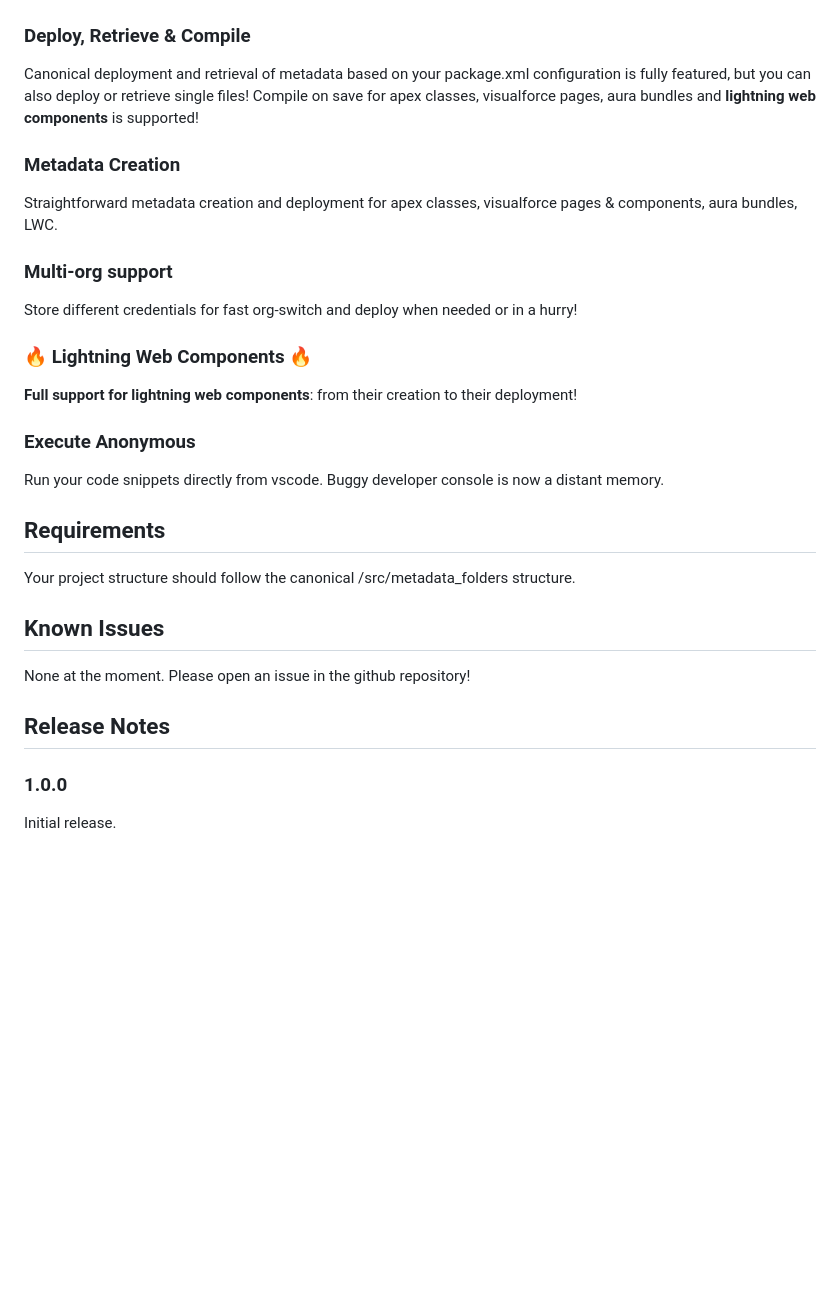
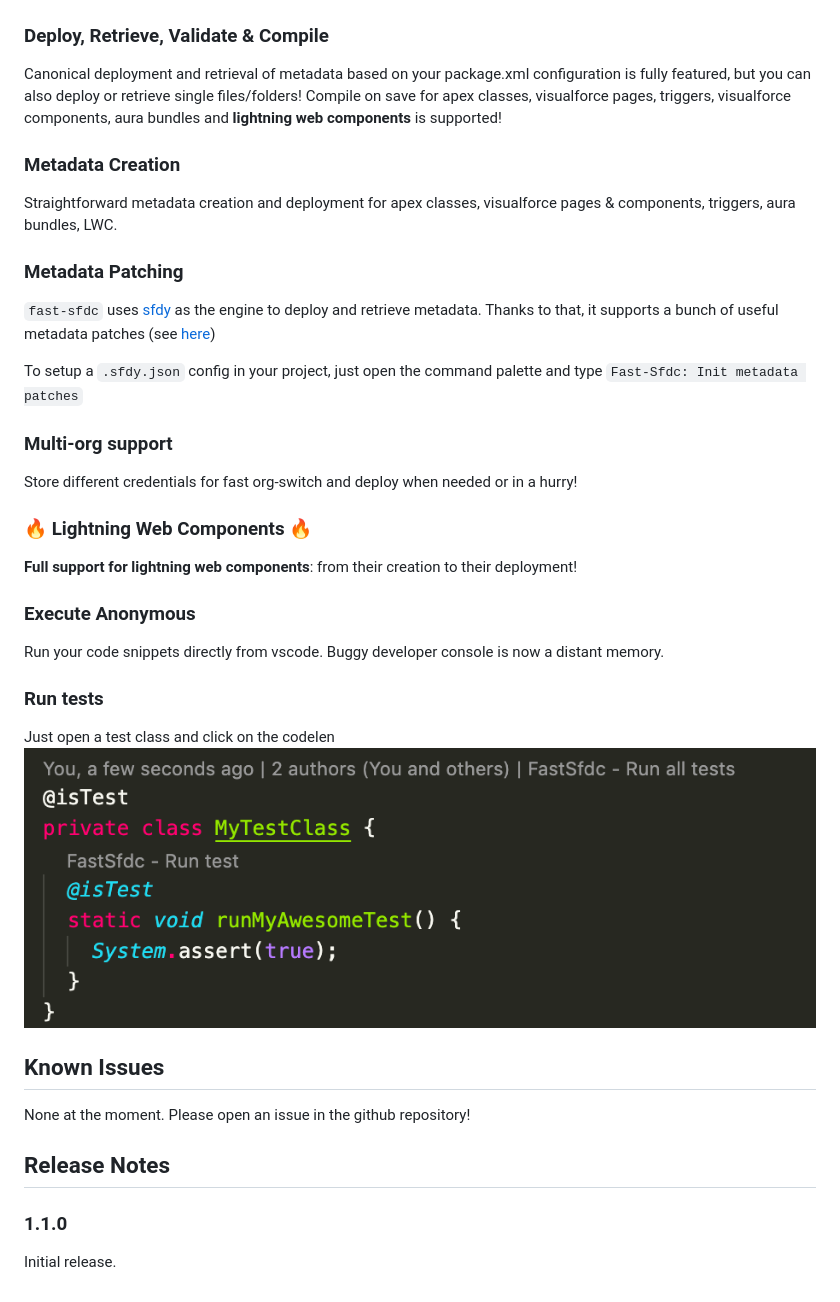
Before and after one commit to micheletriaca/fast-sfdc, a Markdown page: README.md, the part around the change. Rendered like a GitHub page; pictures changed too: images/tests.png (added); blank space fills up the shorter version.

Commit message:
[readme] updated readme

```diff
--- a/README.md
+++ b/README.md
@@ -7,12 +7,18 @@ Built from scratch, no jsforce/salesforceDX dependencies, <b>LIGHTNING FAST!</b>
 
 ![Command Palette](./images/commands.png "Command Palette")
 
-### Deploy, Retrieve & Compile
-Canonical deployment and retrieval of metadata based on your package.xml configuration is fully featured, but you can also deploy or retrieve single files!
-Compile on save for apex classes, visualforce pages, aura bundles and <b>lightning web components</b> is supported!
+### Deploy, Retrieve, Validate & Compile
+Canonical deployment and retrieval of metadata based on your package.xml configuration is fully featured, but you can also deploy or retrieve single files/folders!
+Compile on save for apex classes, visualforce pages, triggers, visualforce components, aura bundles and <b>lightning web components</b> is supported!
 
 ### Metadata Creation
-Straightforward metadata creation and deployment for apex classes, visualforce pages & components, aura bundles, LWC.
+Straightforward metadata creation and deployment for apex classes, visualforce pages & components, triggers, aura bundles, LWC.
+
+### Metadata Patching
+
+`fast-sfdc` uses [sfdy](https://www.npmjs.com/package/sfdy) as the engine to deploy and retrieve metadata. Thanks to that, it supports a bunch of useful metadata patches (see [here](https://github.com/micheletriaca/sfdy#apply-standard-patches-to-metadata-after-retrieve))
+
+To setup a `.sfdy.json` config in your project, just open the command palette and type `Fast-Sfdc: Init metadata patches`
 
 ### Multi-org support
 Store different credentials for fast org-switch and deploy when needed or in a hurry!
@@ -23,8 +29,9 @@ Store different credentials for fast org-switch and deploy when needed or in a h
 ### Execute Anonymous
 Run your code snippets directly from vscode. Buggy developer console is now a distant memory.
 
-## Requirements
-Your project structure should follow the canonical /src/metadata_folders structure.
+### Run tests
+Just open a test class and click on the codelen
+![Tests](./images/tests.png "Tests")
 
 ## Known Issues
 
@@ -33,5 +40,5 @@ Please open an issue in the github repository!
 
 ## Release Notes
 
-### 1.0.0
+### 1.1.0
 Initial release.
```
Also changed, not shown: 1 other file.
